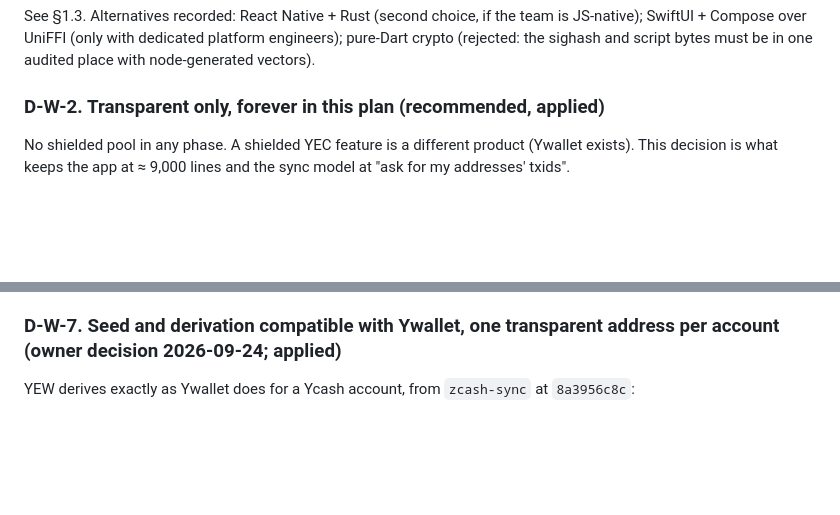
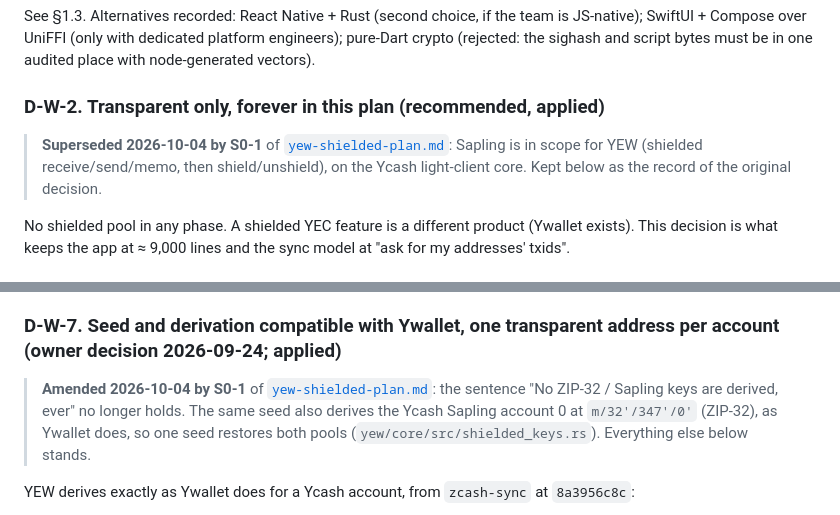
Before and after one commit to boyfromcave/yellowback, a Markdown page: docs/plans/yellowback-wallet-plan.md, 2 parts joined by grey strips. Rendered like a GitHub page; blank space fills up the shorter version.

```diff
--- a/docs/plans/yellowback-wallet-plan.md
+++ b/docs/plans/yellowback-wallet-plan.md
@@ -280,6 +280,10 @@ SwiftUI + Compose over UniFFI (only with dedicated platform engineers); pure-Dar
 the sighash and script bytes must be in one audited place with node-generated vectors).
 
 ### D-W-2. Transparent only, forever in this plan (recommended, applied)
+> **Superseded 2026-10-04 by S0-1** of [`yew-shielded-plan.md`](yew-shielded-plan.md): Sapling is
+> in scope for YEW (shielded receive/send/memo, then shield/unshield), on the Ycash light-client
+> core. Kept below as the record of the original decision.
+
 No shielded pool in any phase. A shielded YEC feature is a different product (Ywallet exists).
 This decision is what keeps the app at ≈ 9,000 lines and the sync model at "ask for my
 addresses' txids".
@@ -317,6 +321,11 @@ an SQLite file owned by the core (`rusqlite`, bundled). The database is a cache:
 restoring from seed plus birthday height rebuilds it.
 
 ### D-W-7. Seed and derivation compatible with Ywallet, one transparent address per account (owner decision 2026-09-24; applied)
+> **Amended 2026-10-04 by S0-1** of [`yew-shielded-plan.md`](yew-shielded-plan.md): the sentence
+> "No ZIP-32 / Sapling keys are derived, ever" no longer holds. The same seed also derives the
+> Ycash Sapling account 0 at `m/32'/347'/0'` (ZIP-32), as Ywallet does, so one seed restores both
+> pools (`yew/core/src/shielded_keys.rs`). Everything else below stands.
+
 YEW derives exactly as Ywallet does for a Ycash account, from `zcash-sync` at `8a3956c8c`:
 
 - **Mnemonic**: BIP39, English wordlist, 12 or 24 words, seed = `Seed::new(mnemonic, passphrase)`
```
Also changed, not shown: docs/plans/yew-shielded-plan.md (+4 -1 lines).
